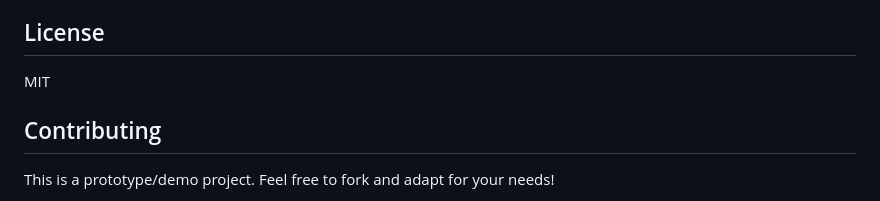
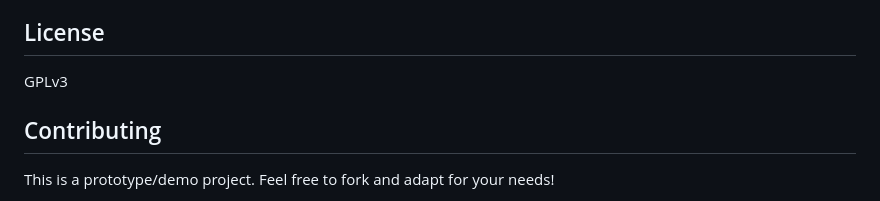
Before and after one commit to mfdutra/passkey_demo, a Markdown page: README.md, the part around the change. Rendered like a GitHub page.

```diff
--- a/README.md
+++ b/README.md
@@ -224,7 +224,7 @@ RUST_LOG=debug cargo run
 
 ## License
 
-MIT
+GPLv3
 
 ## Contributing
 
```
